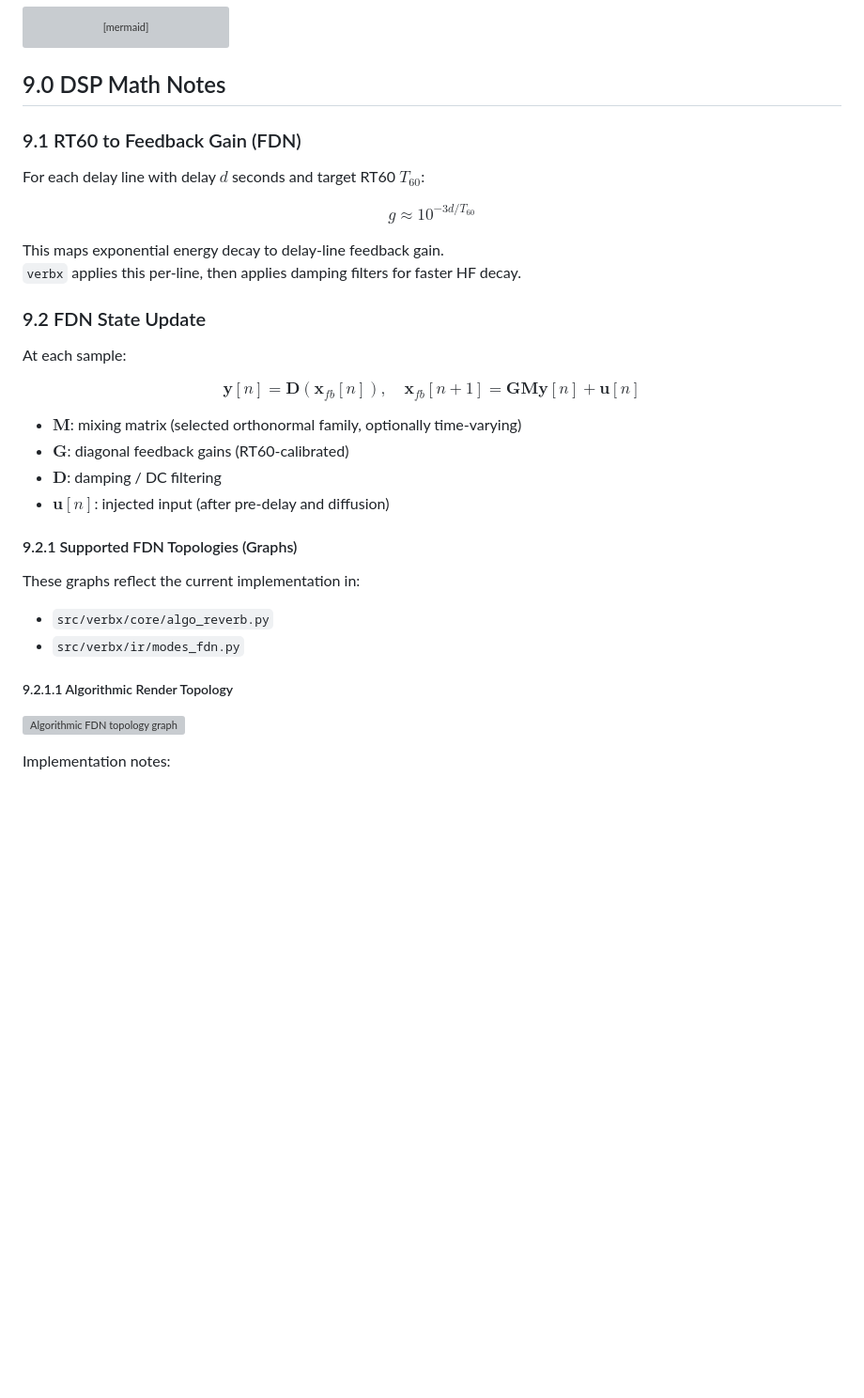
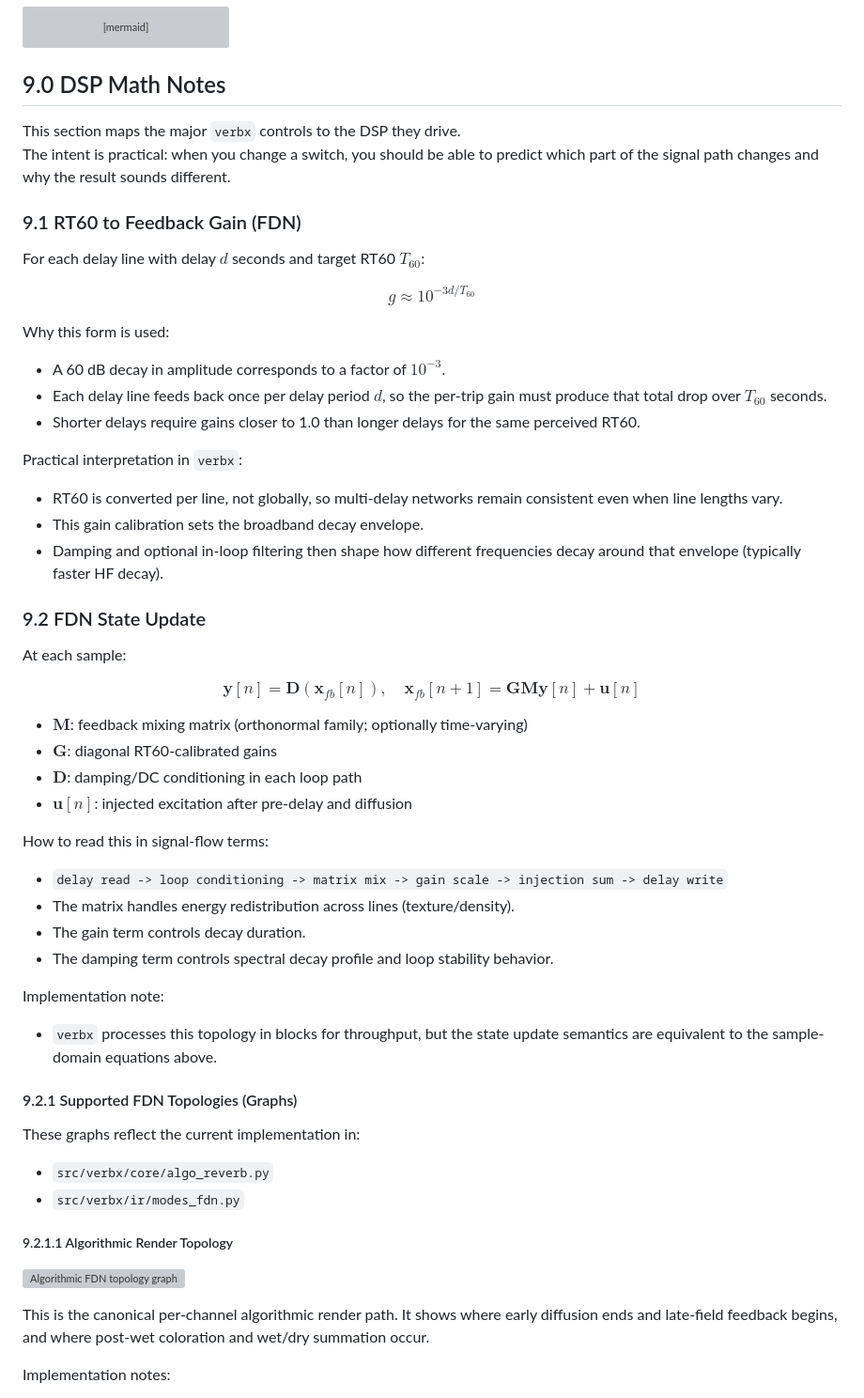
Before and after one commit to TheColby/verbx, a Markdown page: README.md, the part around one of its changes. Shown at 94% size. Rendered like a GitHub page; blank space fills up the shorter version; grey boxes are pictures that could not be loaded.

```diff
--- a/README.md
+++ b/README.md
@@ -1308,6 +1308,11 @@ flowchart TD
 
 ## 9.0 DSP Math Notes
 
+This section maps the major `verbx` controls to the DSP they drive.
+The intent is practical: when you change a switch, you should be able to
+predict which part of the signal path changes and why the result sounds
+different.
+
 ### 9.1 RT60 to Feedback Gain (FDN)
 
 For each delay line with delay $d$ seconds and target RT60 $T_{60}$:
@@ -1316,8 +1321,21 @@ $$
 g \approx 10^{-3d/T_{60}}
 $$
 
-This maps exponential energy decay to delay-line feedback gain.
-`verbx` applies this per-line, then applies damping filters for faster HF decay.
+Why this form is used:
+
+- A 60 dB decay in amplitude corresponds to a factor of $10^{-3}$.
+- Each delay line feeds back once per delay period $d$, so the per-trip gain
+  must produce that total drop over $T_{60}$ seconds.
+- Shorter delays require gains closer to 1.0 than longer delays for the same
+  perceived RT60.
+
+Practical interpretation in `verbx`:
+
+- RT60 is converted per line, not globally, so multi-delay networks remain
+  consistent even when line lengths vary.
+- This gain calibration sets the broadband decay envelope.
+- Damping and optional in-loop filtering then shape how different frequencies
+  decay around that envelope (typically faster HF decay).
 
 ### 9.2 FDN State Update
 
@@ -1328,10 +1346,22 @@ $$
 \mathbf{x}_{fb}[n+1] = \mathbf{G}\mathbf{M}\mathbf{y}[n] + \mathbf{u}[n]
 $$
 
-- $\mathbf{M}$: mixing matrix (selected orthonormal family, optionally time-varying)
-- $\mathbf{G}$: diagonal feedback gains (RT60-calibrated)
-- $\mathbf{D}$: damping / DC filtering
-- $\mathbf{u}[n]$: injected input (after pre-delay and diffusion)
+- $\mathbf{M}$: feedback mixing matrix (orthonormal family; optionally time-varying)
+- $\mathbf{G}$: diagonal RT60-calibrated gains
+- $\mathbf{D}$: damping/DC conditioning in each loop path
+- $\mathbf{u}[n]$: injected excitation after pre-delay and diffusion
+
+How to read this in signal-flow terms:
+
+- `delay read -> loop conditioning -> matrix mix -> gain scale -> injection sum -> delay write`
+- The matrix handles energy redistribution across lines (texture/density).
+- The gain term controls decay duration.
+- The damping term controls spectral decay profile and loop stability behavior.
+
+Implementation note:
+
+- `verbx` processes this topology in blocks for throughput, but the state update
+  semantics are equivalent to the sample-domain equations above.
 
 #### 9.2.1 Supported FDN Topologies (Graphs)
 
@@ -1343,6 +1373,10 @@ These graphs reflect the current implementation in:
 ##### 9.2.1.1 Algorithmic Render Topology
 
 ![Algorithmic FDN topology graph](docs/assets/fdn_topology_algorithmic.svg)
+
+This is the canonical per-channel algorithmic render path.
+It shows where early diffusion ends and late-field feedback begins, and where
+post-wet coloration and wet/dry summation occur.
 
 Implementation notes:
 
```
Also changed, not shown: other parts of README.md (+92 -17 lines).
